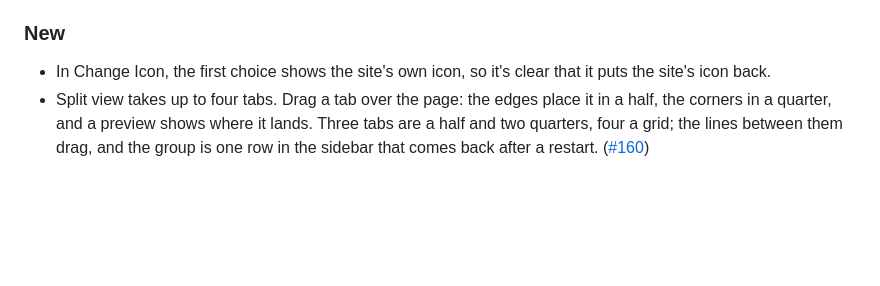
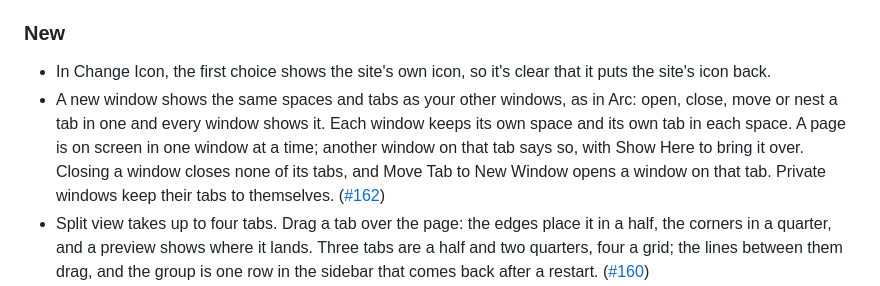
Before and after one commit to ZigaoWang/zigzag, a Markdown page: CHANGELOG.md, the part around the change. Drawn GitHub-style; blank space fills up the shorter version.

Commit message:
docs: changelog and design notes for shared windows (#162)

```diff
--- a/CHANGELOG.md
+++ b/CHANGELOG.md
@@ -11,6 +11,7 @@ Every release of Zigzag, newest first. The app shows the notes for the version y
 
 ### New
 - In Change Icon, the first choice shows the site's own icon, so it's clear that it puts the site's icon back.
+- A new window shows the same spaces and tabs as your other windows, as in Arc: open, close, move or nest a tab in one and every window shows it. Each window keeps its own space and its own tab in each space. A page is on screen in one window at a time; another window on that tab says so, with Show Here to bring it over. Closing a window closes none of its tabs, and Move Tab to New Window opens a window on that tab. Private windows keep their tabs to themselves. ([#162](https://github.com/ZigaoWang/zigzag/issues/162))
 - Split view takes up to four tabs. Drag a tab over the page: the edges place it in a half, the corners in a quarter, and a preview shows where it lands. Three tabs are a half and two quarters, four a grid; the lines between them drag, and the group is one row in the sidebar that comes back after a restart. ([#160](https://github.com/ZigaoWang/zigzag/issues/160))
 - Dark pages fill in the light parts of a site that's dark on its own, like a white suggestion list under a dark search box, and leave the rest of its colors alone. Thanks to [Lakeland97](https://github.com/Lakeland97). ([#134](https://github.com/ZigaoWang/zigzag/issues/134))
 - Force dark, in a site's controls, draws a site dark even when it looks dark already, for one that leaves parts of itself light. ([#134](https://github.com/ZigaoWang/zigzag/issues/134))
```
Also changed, not shown: Zigzag/Design/DESIGN.md (+5 -0 lines).
